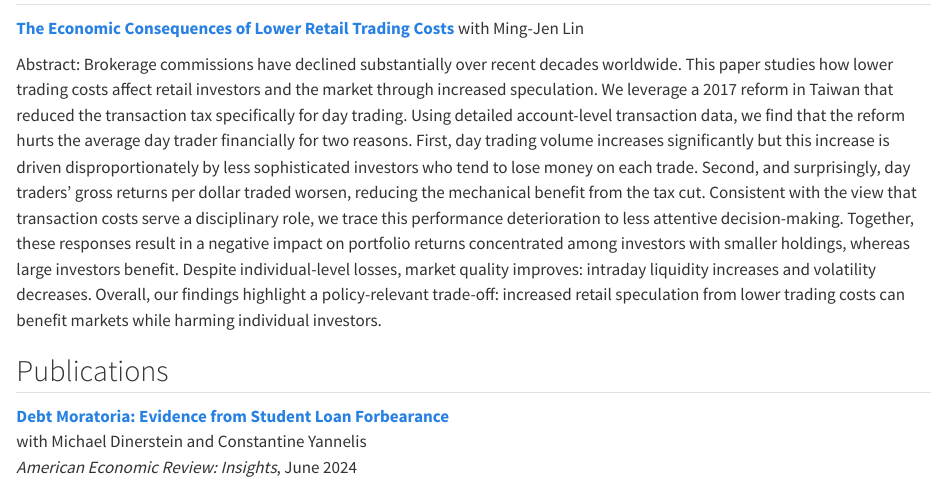
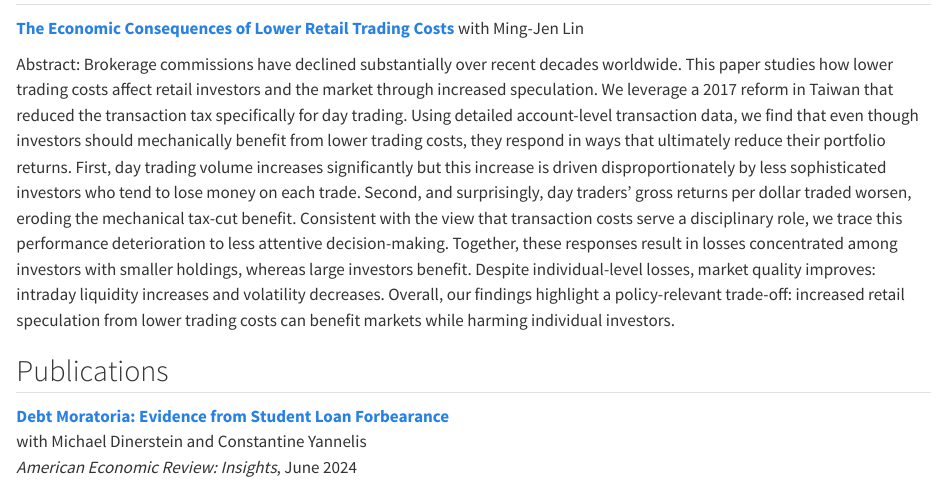
Before and after one commit to hugh304123/hugh304123.github.io, a Quarto document (research.qmd): the page in a window 1100 px wide, from its top. Rendered offline with R 4.5, knitr and Pandoc in place of Quarto, with nearby package versions.

Commit message:
update abstract

```diff
--- a/research.qmd
+++ b/research.qmd
@@ -6,7 +6,7 @@
 with Ming-Jen Lin
 
 ::: {.abstract}
-Abstract: Brokerage commissions have declined substantially over recent decades worldwide. This paper studies how lower trading costs affect retail investors and the market through increased speculation. We leverage a 2017 reform in Taiwan that reduced the transaction tax specifically for day trading. Using detailed account-level transaction data, we find that the reform hurts the average day trader financially for two reasons. First, day trading volume increases significantly but this increase is driven disproportionately by less sophisticated investors who tend to lose money on each trade. Second, and surprisingly, day traders' gross returns per dollar traded worsen, reducing the mechanical benefit from the tax cut. Consistent with the view that transaction costs serve a disciplinary role, we trace this performance deterioration to less attentive decision-making. Together, these responses result in a negative impact on portfolio returns concentrated among investors with smaller holdings, whereas large investors benefit. Despite individual-level losses, market quality improves: intraday liquidity increases and volatility decreases.  Overall, our findings highlight a policy-relevant trade-off: increased retail speculation from lower trading costs can benefit markets while harming individual investors.
+Abstract: Brokerage commissions have declined substantially over recent decades worldwide. This paper studies how lower trading costs affect retail investors and the market through increased speculation. We leverage a 2017 reform in Taiwan that reduced the transaction tax specifically for day trading. Using detailed account-level transaction data, we find that even though investors should mechanically benefit from lower trading costs, they respond in ways that ultimately reduce their portfolio returns. First, day trading volume increases significantly but this increase is driven disproportionately by less sophisticated investors who tend to lose money on each trade. Second, and surprisingly, day traders' gross returns per dollar traded worsen, eroding the mechanical tax-cut benefit. Consistent with the view that transaction costs serve a disciplinary role, we trace this performance deterioration to less attentive decision-making. Together, these responses result in losses concentrated among investors with smaller holdings, whereas large investors benefit. Despite individual-level losses, market quality improves: intraday liquidity increases and volatility decreases.  Overall, our findings highlight a policy-relevant trade-off: increased retail speculation from lower trading costs can benefit markets while harming individual investors.
 
 :::
 
```
Also changed, not shown: cv.pdf, docs/search.json, 8 other files.
